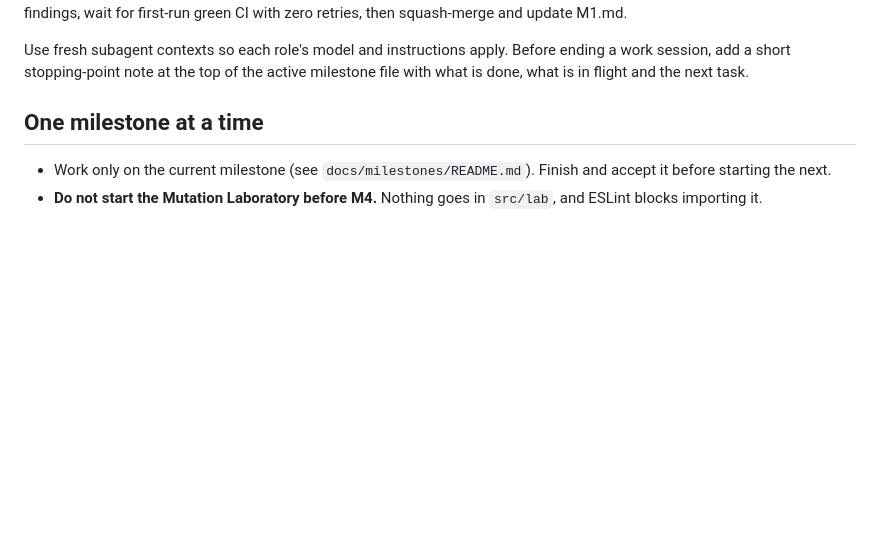
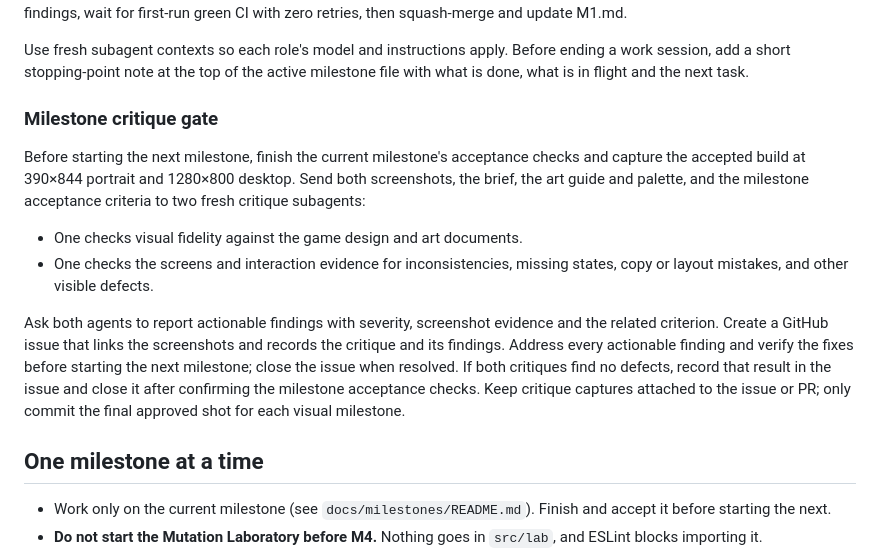
Before and after one commit to AieatAssam/mutation-garden, a Markdown page: AGENTS.md, the part around the change. Drawn GitHub-style; blank space fills up the shorter version.

Commit message:
docs: add milestone critique acceptance gate

```diff
--- a/AGENTS.md
+++ b/AGENTS.md
@@ -34,6 +34,15 @@ Use one architect pass per milestone and revisit architecture only when a task c
 Run `npm run check` locally before opening or updating a PR. The reviewer reviews every PR: medium effort for render-only or test-only changes, high effort for sim, save or input changes. The art advisor reviews only changes that alter what players see. Put required screenshots in the PR body; commit only the final art-approved shot for each visual milestone. Fix review findings, wait for first-run green CI with zero retries, then squash-merge and update M1.md.
 
 Use fresh subagent contexts so each role's model and instructions apply. Before ending a work session, add a short stopping-point note at the top of the active milestone file with what is done, what is in flight and the next task.
+
+### Milestone critique gate
+
+Before starting the next milestone, finish the current milestone's acceptance checks and capture the accepted build at 390×844 portrait and 1280×800 desktop. Send both screenshots, the brief, the art guide and palette, and the milestone acceptance criteria to two fresh critique subagents:
+
+- One checks visual fidelity against the game design and art documents.
+- One checks the screens and interaction evidence for inconsistencies, missing states, copy or layout mistakes, and other visible defects.
+
+Ask both agents to report actionable findings with severity, screenshot evidence and the related criterion. Create a GitHub issue that links the screenshots and records the critique and its findings. Address every actionable finding and verify the fixes before starting the next milestone; close the issue when resolved. If both critiques find no defects, record that result in the issue and close it after confirming the milestone acceptance checks. Keep critique captures attached to the issue or PR; only commit the final approved shot for each visual milestone.
 
 ## One milestone at a time
 
```
Also changed, not shown: docs/milestones/M1.md (+2 -2 lines).
